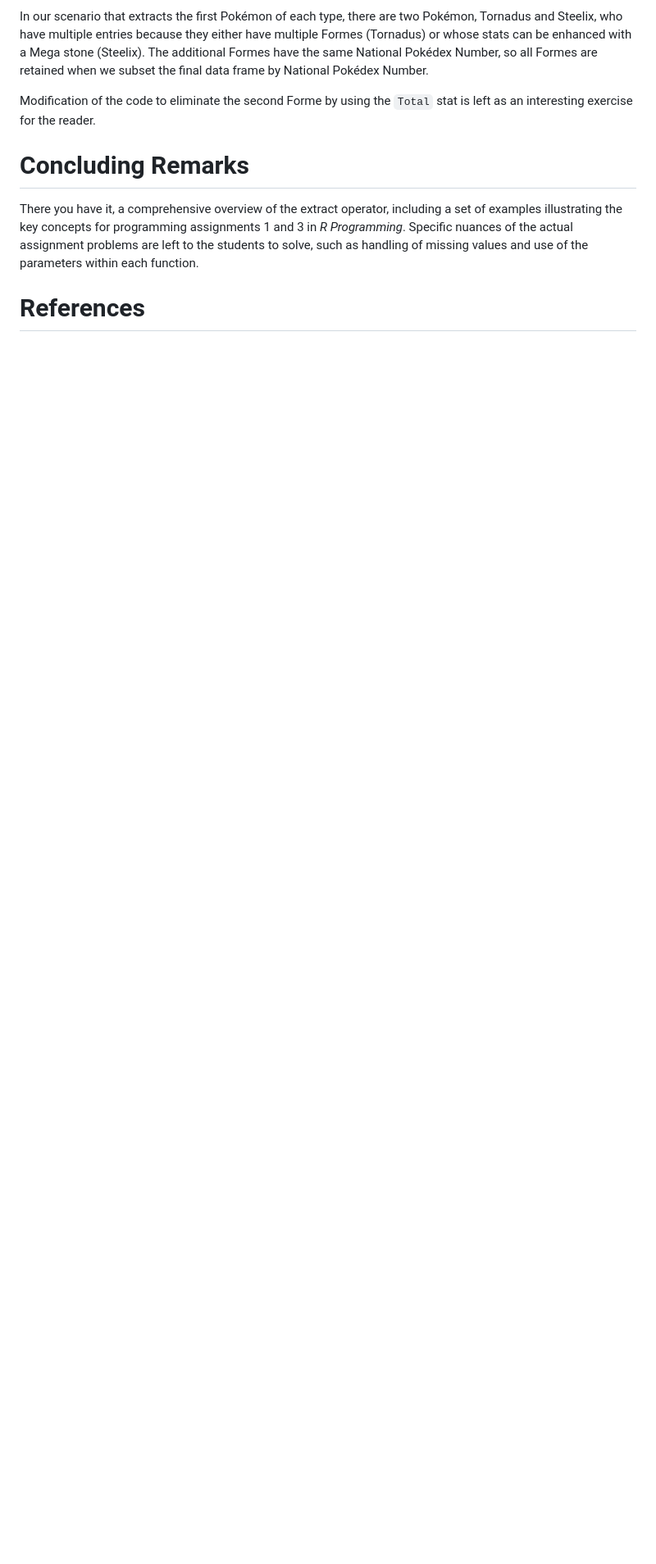
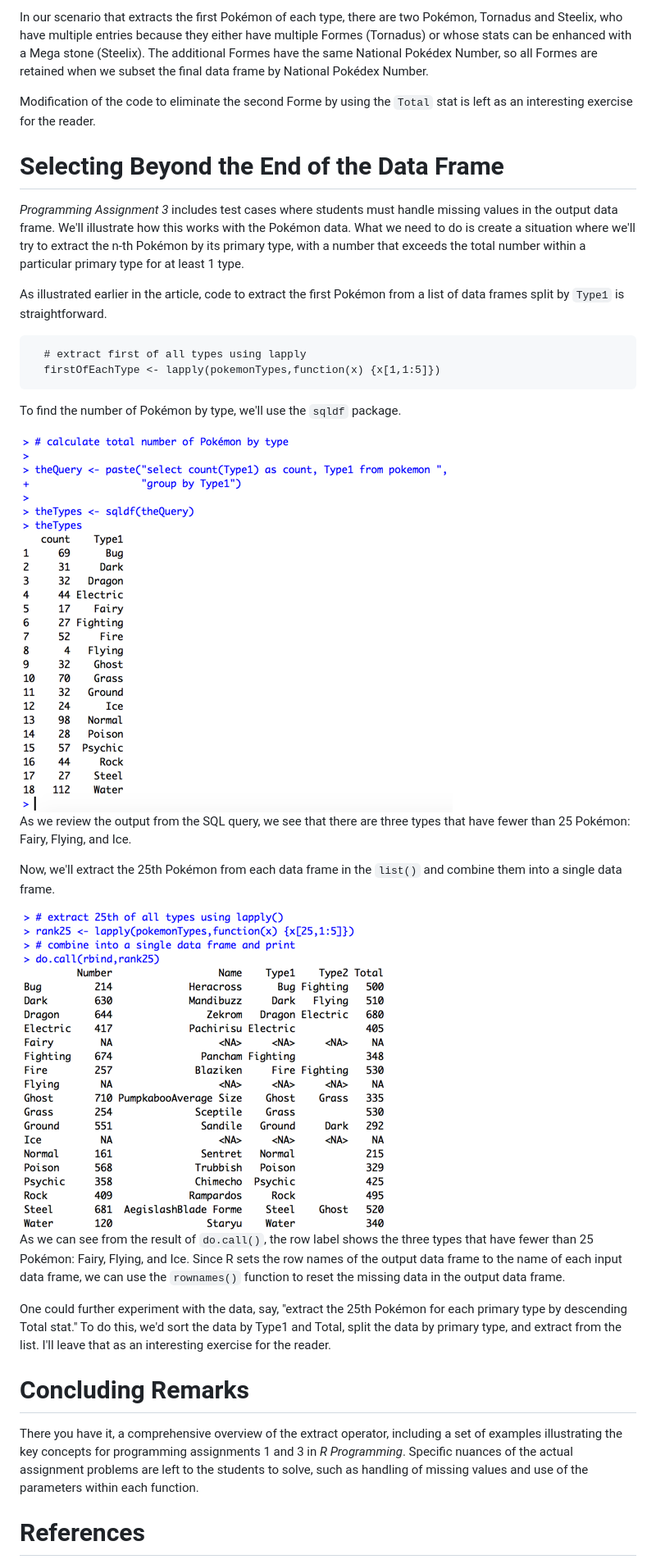
Before and after one commit to lgreski/datasciencectacontent, a Markdown page: markdown/rprog-extractOperator.md, the part around the change. Shown: that part at 82% size. Drawn GitHub-style; pictures changed too: markdown/images/rprog-extractOperator09.png (added), markdown/images/rprog-extractOperator10.png (added); blank space fills up the shorter version.

Commit message:
add section on extracting beyond the end of a data frame.

```diff
--- a/markdown/rprog-extractOperator.md
+++ b/markdown/rprog-extractOperator.md
@@ -267,6 +267,29 @@ In our scenario that extracts the first Pokémon of each type, there are two Pok
 
 Modification of the code to eliminate the second Forme by using the `Total` stat is left as an interesting exercise for the reader.
 
+# Selecting Beyond the End of the Data Frame
+
+*Programming Assignment 3* includes test cases where students must handle missing values in the output data frame. We'll illustrate how this works with the Pokémon data. What we need to do is create a situation where we'll try to extract the n-th Pokémon by its primary type, with a number that exceeds the total number within a particular primary type for at least 1 type.
+
+As illustrated earlier in the article, code to extract the first Pokémon from a list of data frames split by `Type1` is straightforward.
+
+      # extract first of all types using lapply
+      firstOfEachType <- lapply(pokemonTypes,function(x) {x[1,1:5]})
+
+To find the number of Pokémon by type, we'll use the `sqldf` package.
+
+<img src="./images/rprog-extractOperator09.png">
+
+As we review the output from the SQL query, we see that there are three types that have fewer than 25 Pokémon: Fairy, Flying, and Ice.
+
+Now, we'll extract the 25th Pokémon from each data frame in the `list()` and combine them into a single data frame.
+
+<img src="./images/rprog-extractOperator10.png">
+
+As we can see from the result of `do.call()`, the row label shows the three types that have fewer than 25 Pokémon: Fairy, Flying, and Ice. Since R sets the row names of the output data frame to the name of each input data frame, we can use the `rownames()` function to reset the missing data in the output data frame.
+
+One could further experiment with the data, say, "extract the 25th Pokémon for each primary type by descending Total stat." To do this, we'd sort the data by Type1 and Total, split the data by primary type, and extract from the list. I'll leave that as an interesting exercise for the reader.
+
 # Concluding Remarks
 
 There you have it, a comprehensive overview of the extract operator, including a set of examples illustrating the key concepts for programming assignments 1 and 3 in *R Programming*. Specific nuances of the actual assignment problems are left to the students to solve, such as handling of missing values and use of the parameters within each function.
```
